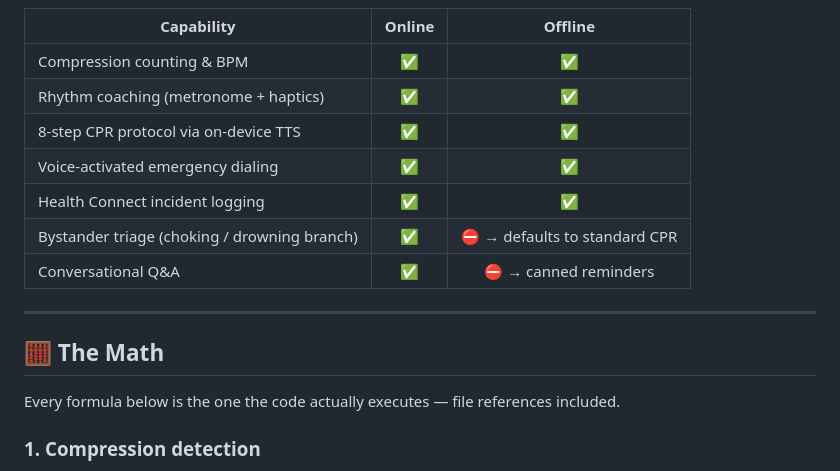
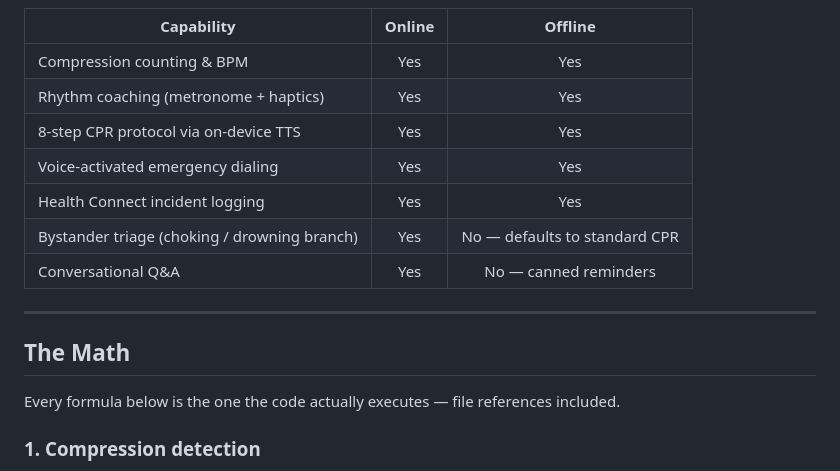
Before and after one commit to V1shnuuu/REV, a Markdown page: README.md, the part around one of its changes. Rendered like a GitHub page.

```diff
--- a/README.md
+++ b/README.md
@@ -196,17 +141,17 @@ stateDiagram-v2
 
 | Capability | Online | Offline |
 |---|:---:|:---:|
-| Compression counting & BPM | ✅ | ✅ |
-| Rhythm coaching (metronome + haptics) | ✅ | ✅ |
-| 8-step CPR protocol via on-device TTS | ✅ | ✅ |
-| Voice-activated emergency dialing | ✅ | ✅ |
-| Health Connect incident logging | ✅ | ✅ |
-| Bystander triage (choking / drowning branch) | ✅ | ⛔ → defaults to standard CPR |
-| Conversational Q&A | ✅ | ⛔ → canned reminders |
+| Compression counting & BPM | Yes | Yes |
+| Rhythm coaching (metronome + haptics) | Yes | Yes |
+| 8-step CPR protocol via on-device TTS | Yes | Yes |
+| Voice-activated emergency dialing | Yes | Yes |
+| Health Connect incident logging | Yes | Yes |
+| Bystander triage (choking / drowning branch) | Yes | No — defaults to standard CPR |
+| Conversational Q&A | Yes | No — canned reminders |
 
 ---
 
-## 🧮 The Math
+## The Math
 
 Every formula below is the one the code actually executes — file references included.
 
```
Also changed, not shown: other parts of README.md (+28 -87 lines).
